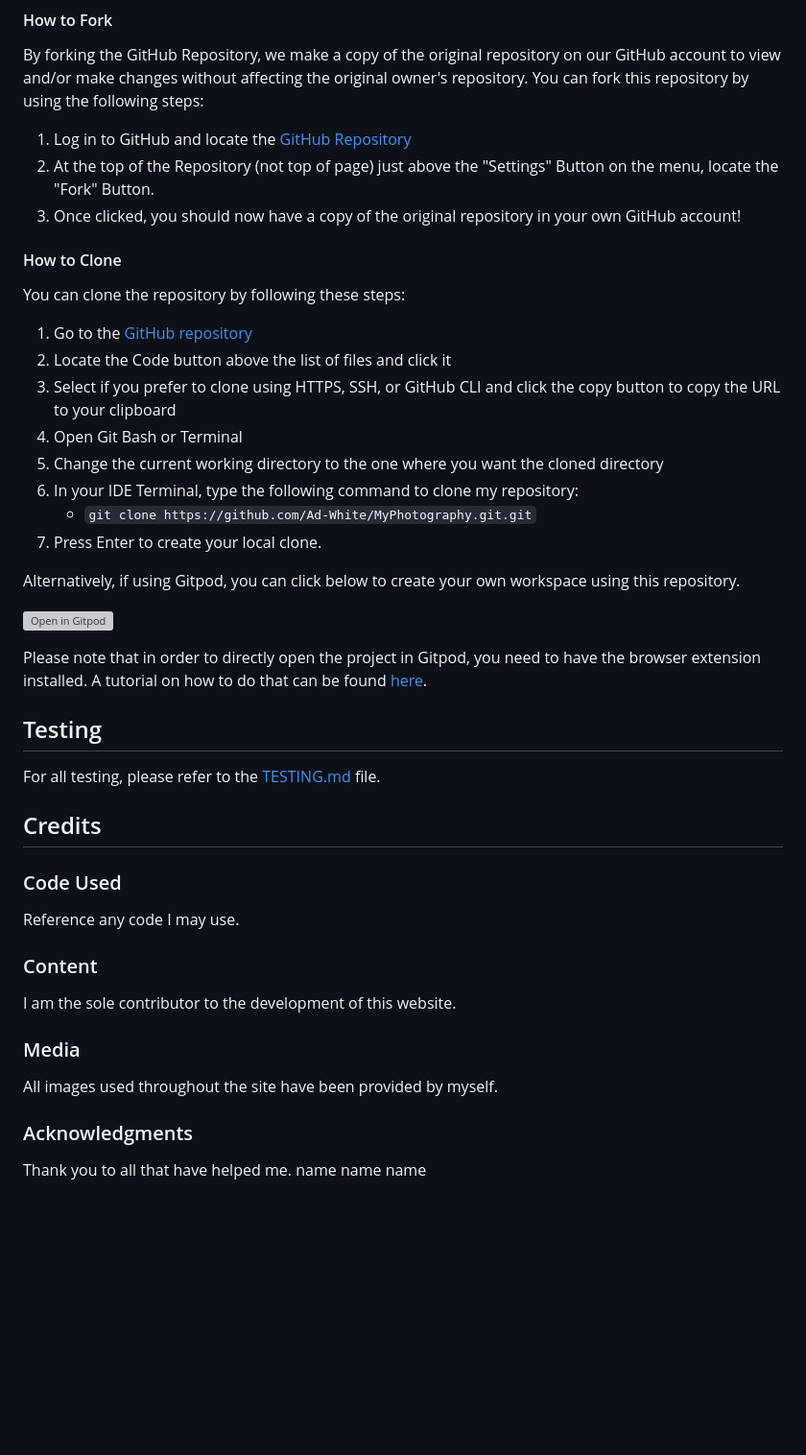
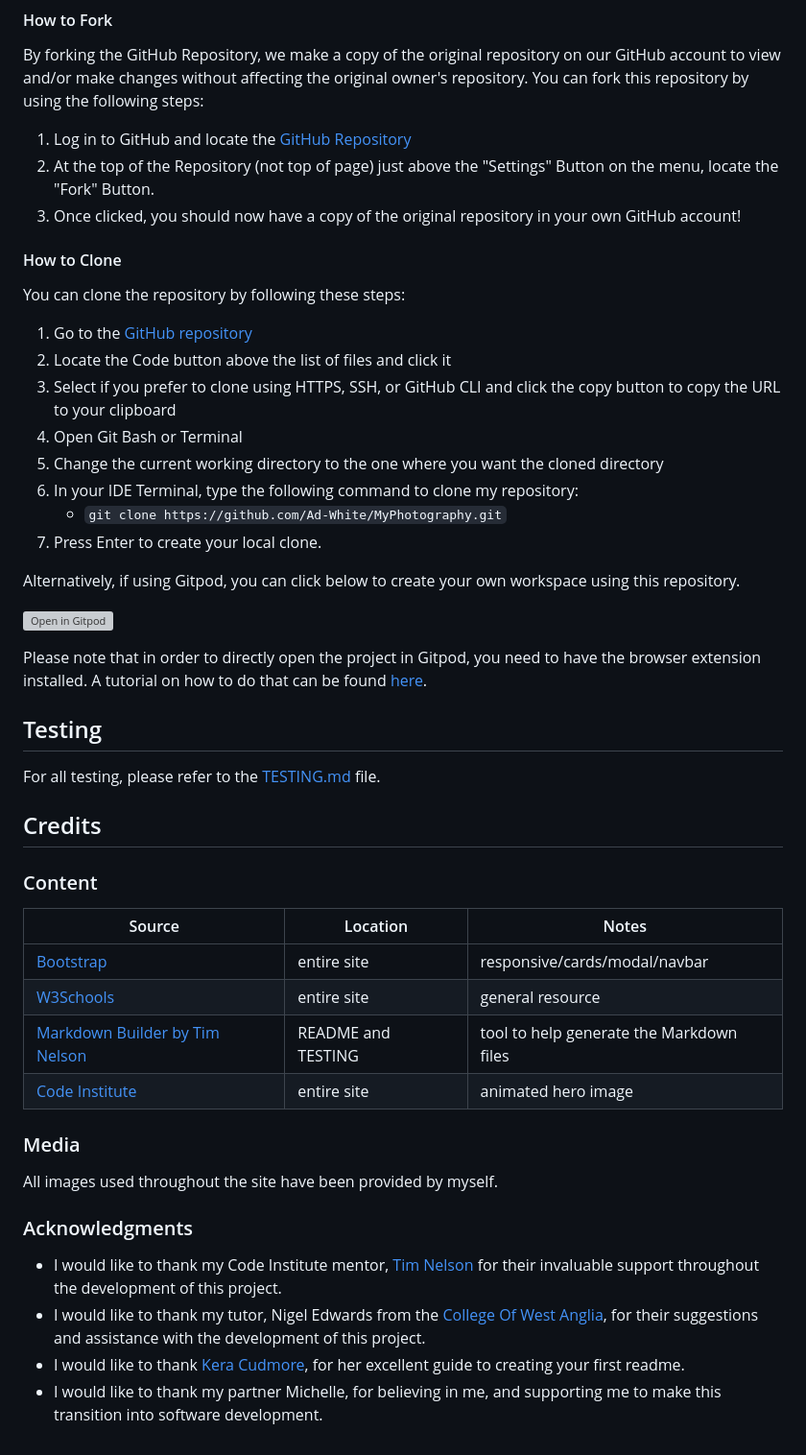
Before and after one commit to Ad-White/MyPhotography, a Markdown page: README.md, the part around one of its changes. Shown at 96% size. Rendered like a GitHub page; blank space fills up the shorter version; grey boxes are pictures that could not be loaded.

```diff
--- a/README.md
+++ b/README.md
@@ -271,7 +273,7 @@ You can clone the repository by following these steps:
 4. Open Git Bash or Terminal
 5. Change the current working directory to the one where you want the cloned directory
 6. In your IDE Terminal, type the following command to clone my repository:
-	- `git clone https://github.com/Ad-White/MyPhotography.git.git`
+	- `git clone https://github.com/Ad-White/MyPhotography.git`
 7. Press Enter to create your local clone.
 
 Alternatively, if using Gitpod, you can click below to create your own workspace using this repository.
@@ -287,13 +289,14 @@ For all testing, please refer to the [TESTING.md](TESTING.md) file.
 
 ## Credits
 
-### Code Used
-
-Reference any code I may use.
-
 ### Content
 
-I am the sole contributor to the development of this website.
+| Source | Location | Notes |
+| --- | --- | --- |
+| [Bootstrap](https://getbootstrap.com/docs/5.3/getting-started/introduction/) | entire site | responsive/cards/modal/navbar |
+| [W3Schools](https://www.w3schools.com/) | entire site | general resource |
+| [Markdown Builder by Tim Nelson](https://traveltimn.github.io/markdown-builder) | README and TESTING | tool to help generate the Markdown files |
+| [Code Institute](https://codeinstitute.net/) | entire site | animated hero image |
 
 ### Media
 
@@ -301,7 +304,7 @@ All images used throughout the site have been provided by myself.
 
 ### Acknowledgments
 
-Thank you to all that have helped me.
-name
-name
-name
+- I would like to thank my Code Institute mentor, [Tim Nelson](https://github.com/traveltimn) for their invaluable support throughout the development of this project.
+- I would like to thank my tutor, Nigel Edwards from the [College Of West Anglia](https://cwa.ac.uk), for their suggestions and assistance with the development of this project.
+- I would like to thank [Kera Cudmore](https://github.com/kera-cudmore/readme-examples), for her excellent guide to creating your first readme.
+- I would like to thank my partner Michelle, for believing in me, and supporting me to make this transition into software development.
```
Also changed, not shown: other parts of README.md (+37 -35 lines).
